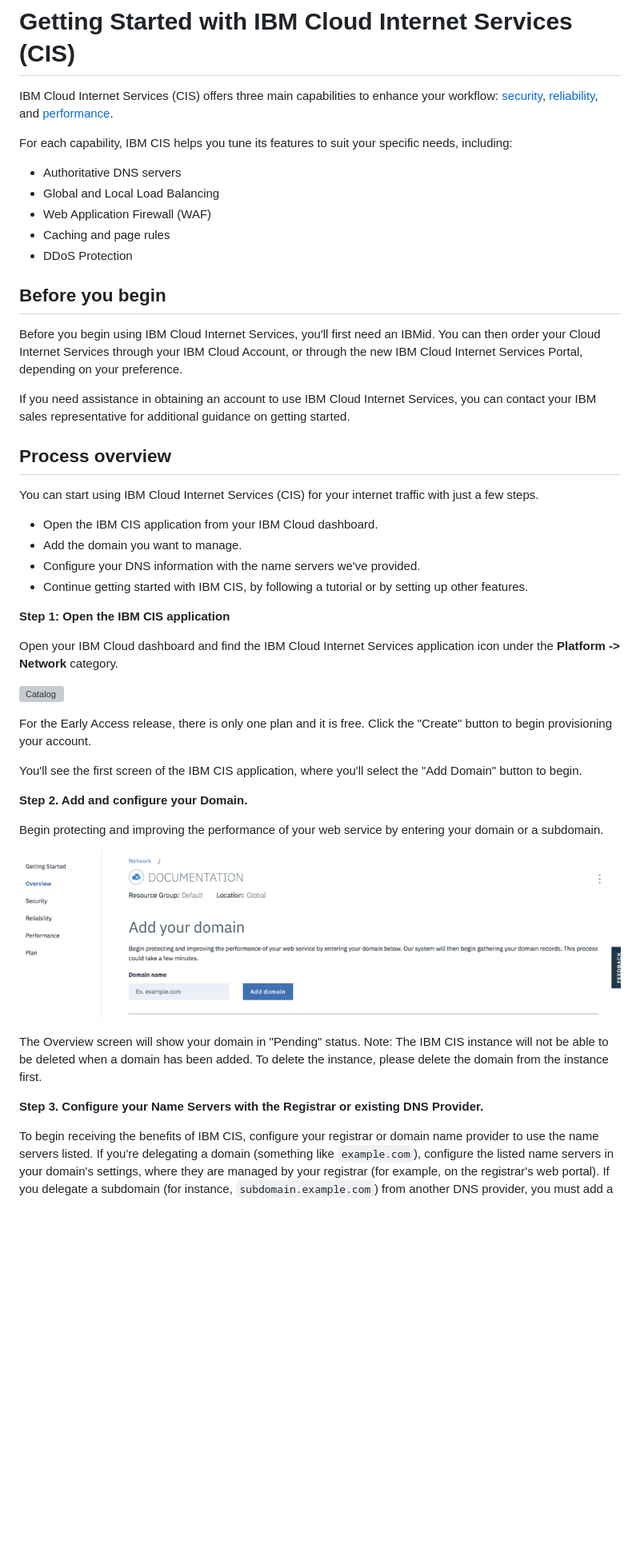
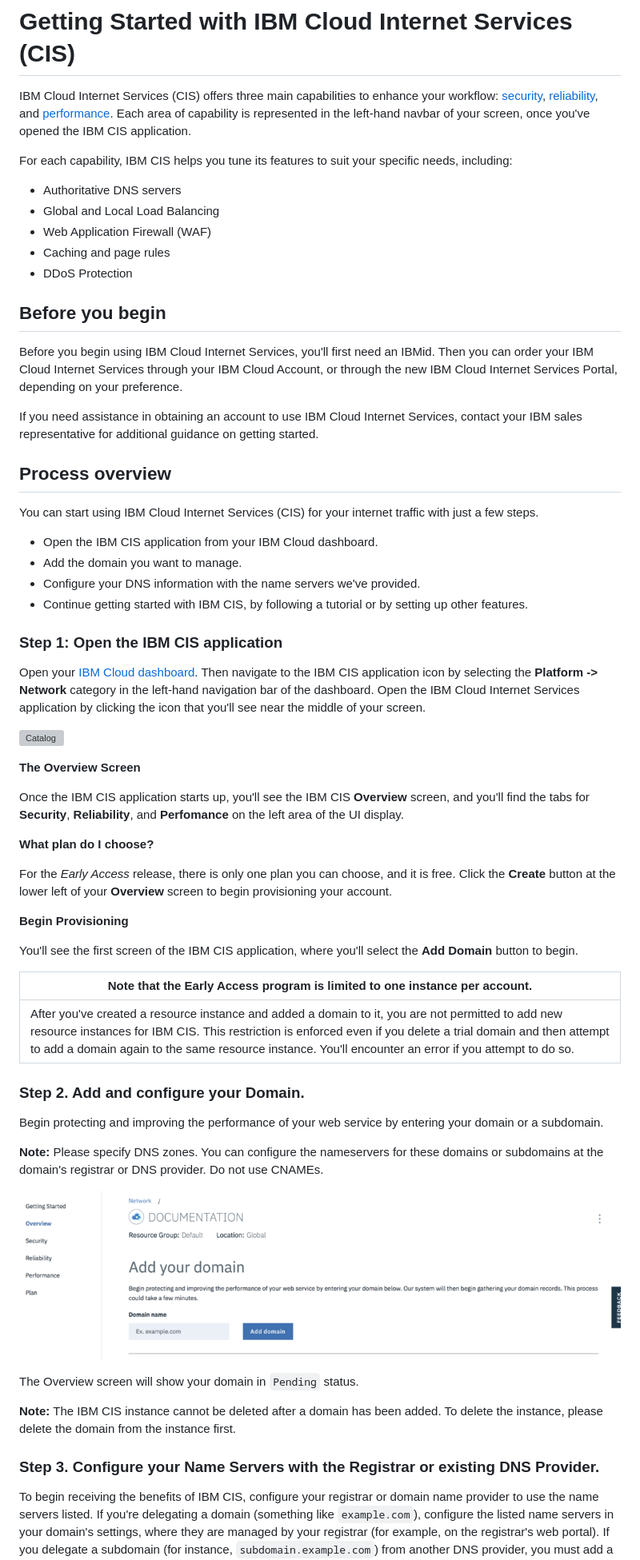
Before and after one commit to ibm-cloud-docs/cis, a Markdown page: getting-started.md, the part around one of its changes. Shown at 80% size. Rendered like a GitHub page; blank space fills up the shorter version; grey boxes are pictures that could not be loaded.

Commit message:
latest updates
latest updates particularly getting-started per Manzoor and several graphics

```diff
--- a/getting-started.md
+++ b/getting-started.md
@@ -9,7 +9,7 @@ lastupdated: "2018-03-14"
 
 # Getting Started with IBM Cloud Internet Services (CIS)
 
-IBM Cloud Internet Services (CIS) offers three main capabilities to enhance your workflow: [security](/docs/infrastructure/cis/managing-for-security.html), [reliability](/docs/infrastructure/cis/managing-for-reliability.html), and [performance](/docs/infrastructure/cis/managing-for-performance.html).
+IBM Cloud Internet Services (CIS) offers three main capabilities to enhance your workflow: [security](/docs/infrastructure/cis/managing-for-security.html), [reliability](/docs/infrastructure/cis/managing-for-reliability.html), and [performance](/docs/infrastructure/cis/managing-for-performance.html). Each area of capability is represented in the left-hand navbar of your screen, once you've opened the IBM CIS application.
 
 For each capability, IBM CIS helps you tune its features to suit your specific needs, including:
 
@@ -21,9 +21,9 @@ For each capability, IBM CIS helps you tune its features to suit your specific n
 
 
 ## Before you begin
-Before you begin using IBM Cloud Internet Services, you'll first need an IBMid. You can then order your Cloud Internet Services through your IBM Cloud Account, or through the new IBM Cloud Internet Services Portal, depending on your preference.
+Before you begin using IBM Cloud Internet Services, you'll first need an IBMid. Then you can order your IBM Cloud Internet Services through your IBM Cloud Account, or through the new IBM Cloud Internet Services Portal, depending on your preference.
 
-If you need assistance in obtaining an account to use IBM Cloud Internet Services, you can contact your IBM sales representative for additional guidance on getting started.
+If you need assistance in obtaining an account to use IBM Cloud Internet Services, contact your IBM sales representative for additional guidance on getting started.
 
 ## Process overview
 
@@ -34,26 +34,41 @@ You can start using IBM Cloud Internet Services (CIS) for your internet traffic
  * Configure your DNS information with the name servers we've provided.
  * Continue getting started with IBM CIS, by following a tutorial or by setting up other features.
 
-**Step 1: Open the IBM CIS application**
+### Step 1: Open the IBM CIS application
 
-Open your IBM Cloud dashboard and find the IBM Cloud Internet Services application icon under the **Platform -> Network** category.
+Open your [IBM Cloud dashboard](https://console.bluemix.net/catalog/). Then navigate to the IBM CIS application icon by selecting the **Platform -> Network** category in the left-hand navigation bar of the dashboard. Open the IBM Cloud Internet Services application by clicking the icon that you'll see near the middle of your screen.
 
 ![Catalog](images/catalog-cis-tile.png)
 
-For the Early Access release, there is only one plan and it is free. Click the "Create" button to begin provisioning your account.
+**The Overview Screen**
 
-You'll see the first screen of the IBM CIS application, where you'll select the "Add Domain" button to begin.
+Once the IBM CIS application starts up, you'll see the IBM CIS **Overview** screen, and you'll find the tabs for **Security**, **Reliability**, and **Perfomance** on the left area of the UI display.
 
-**Step 2. Add and configure your Domain.**
+**What plan do I choose?**
+
+For the _Early Access_ release, there is only one plan you can choose, and it is free. Click the **Create** button at the lower left of your **Overview** screen to begin provisioning your account.
+
+**Begin Provisioning**
+
+You'll see the first screen of the IBM CIS application, where you'll select the **Add Domain** button to begin.
+
+**Note that the Early Access program is limited to one instance per account.** |
+|-------------------------------------------------------------------|
+| After you've created a resource instance and added a domain to it, you are not permitted to add new resource instances for IBM CIS. This restriction is enforced even if you delete a trial domain and then attempt to add a domain again to the same resource instance. You'll encounter an error if you attempt to do so.|
+
+### Step 2. Add and configure your Domain.
 
 Begin protecting and improving the performance of your web service by entering your domain or a subdomain.
 
+**Note:** Please specify DNS zones. You can configure the nameservers for these domains or subdomains at the domain's registrar or DNS provider. Do not use CNAMEs.
+
 ![Getting Started](images/overview-add-domain.png)
 
-The Overview screen will show your domain in "Pending" status.
-Note: The IBM CIS instance will not be able to be deleted when a domain has been added. To delete the instance, please delete the domain from the instance first.
+The Overview screen will show your domain in `Pending` status.
 
-**Step 3. Configure your Name Servers with the Registrar or existing DNS Provider.**
+**Note:** The IBM CIS instance cannot be deleted after a domain has been added. To delete the instance, please delete the domain from the instance first.
+
+### Step 3. Configure your Name Servers with the Registrar or existing DNS Provider.
 
 To begin receiving the benefits of IBM CIS, configure your registrar or domain name provider to use the name servers listed. If you're delegating a domain (something like `example.com`), configure the listed name servers in your domain's settings, where they are managed by your registrar (for example, on the registrar's web portal). If you delegate a subdomain (for instance, `subdomain.example.com`) from another DNS provider, you must add a Name Server (NS) record for each of the listed name servers.
 
```
Also changed, not shown: other parts of getting-started.md (+8 -2 lines), faq.md (+4 -2 lines), reliability-features.md (+1 -1 lines), images/cis-pops.png (added), images/dns-records.png (added), images/performance-graphic.png.
